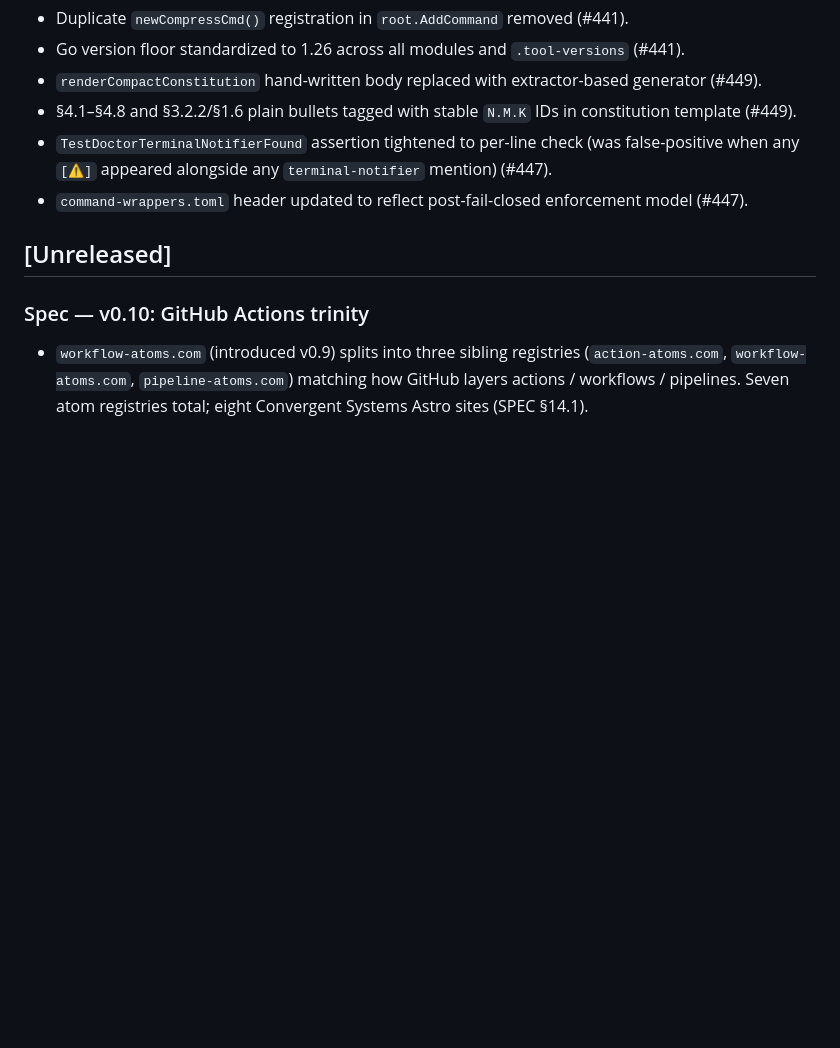
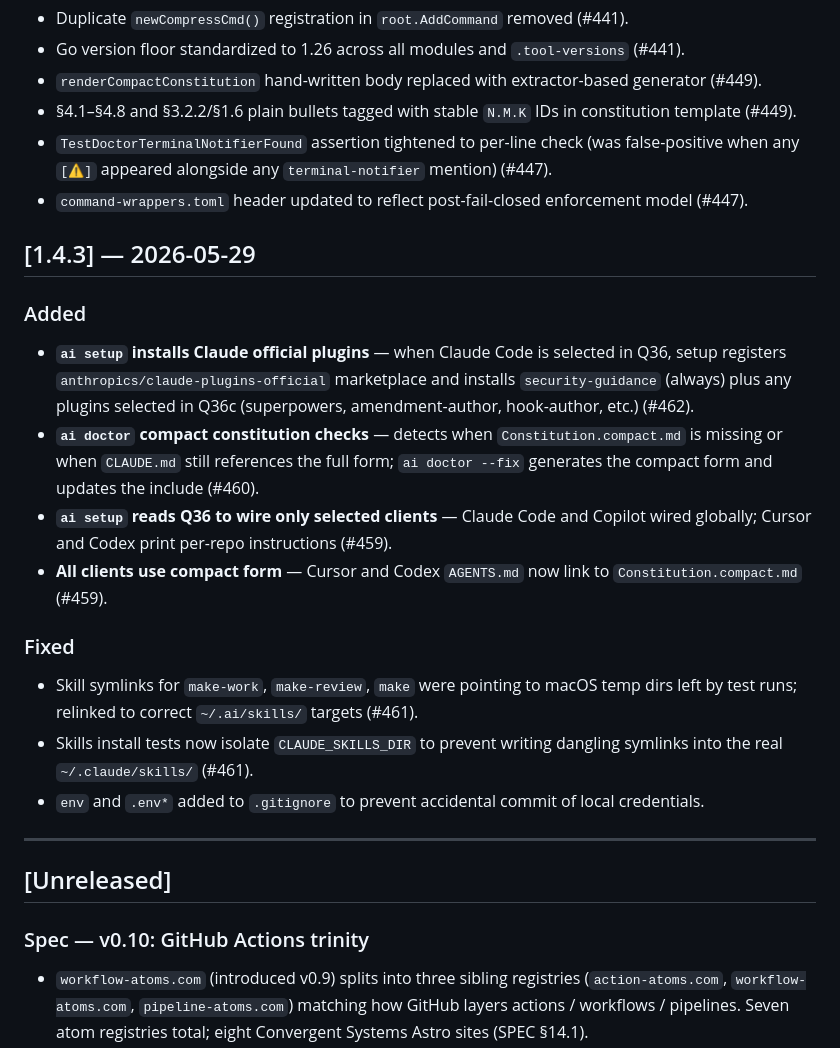
Before and after one commit to convergent-systems-co/aiConstitution, a Markdown page: CHANGELOG.md, the part around the change. Rendered like a GitHub page; blank space fills up the shorter version.

Commit message:
chore(release): v1.4.3
Co-Authored-By: Claude Sonnet 4.6 (1M context) <noreply@anthropic.com>

```diff
--- a/CHANGELOG.md
+++ b/CHANGELOG.md
@@ -136,6 +136,23 @@ binary version independently — the binary tracks `SemVer` over the
 - `TestDoctorTerminalNotifierFound` assertion tightened to per-line check (was false-positive when any `[⚠]` appeared alongside any `terminal-notifier` mention) (#447).
 - `command-wrappers.toml` header updated to reflect post-fail-closed enforcement model (#447).
 
+## [1.4.3] — 2026-05-29
+
+### Added
+
+- **`ai setup` installs Claude official plugins** — when Claude Code is selected in Q36, setup registers `anthropics/claude-plugins-official` marketplace and installs `security-guidance` (always) plus any plugins selected in Q36c (superpowers, amendment-author, hook-author, etc.) (#462).
+- **`ai doctor` compact constitution checks** — detects when `Constitution.compact.md` is missing or when `CLAUDE.md` still references the full form; `ai doctor --fix` generates the compact form and updates the include (#460).
+- **`ai setup` reads Q36 to wire only selected clients** — Claude Code and Copilot wired globally; Cursor and Codex print per-repo instructions (#459).
+- **All clients use compact form** — Cursor and Codex `AGENTS.md` now link to `Constitution.compact.md` (#459).
+
+### Fixed
+
+- Skill symlinks for `make-work`, `make-review`, `make` were pointing to macOS temp dirs left by test runs; relinked to correct `~/.ai/skills/` targets (#461).
+- Skills install tests now isolate `CLAUDE_SKILLS_DIR` to prevent writing dangling symlinks into the real `~/.claude/skills/` (#461).
+- `env` and `.env*` added to `.gitignore` to prevent accidental commit of local credentials.
+
+---
+
 ## [Unreleased]
 
 ### Spec — v0.10: GitHub Actions trinity
```
